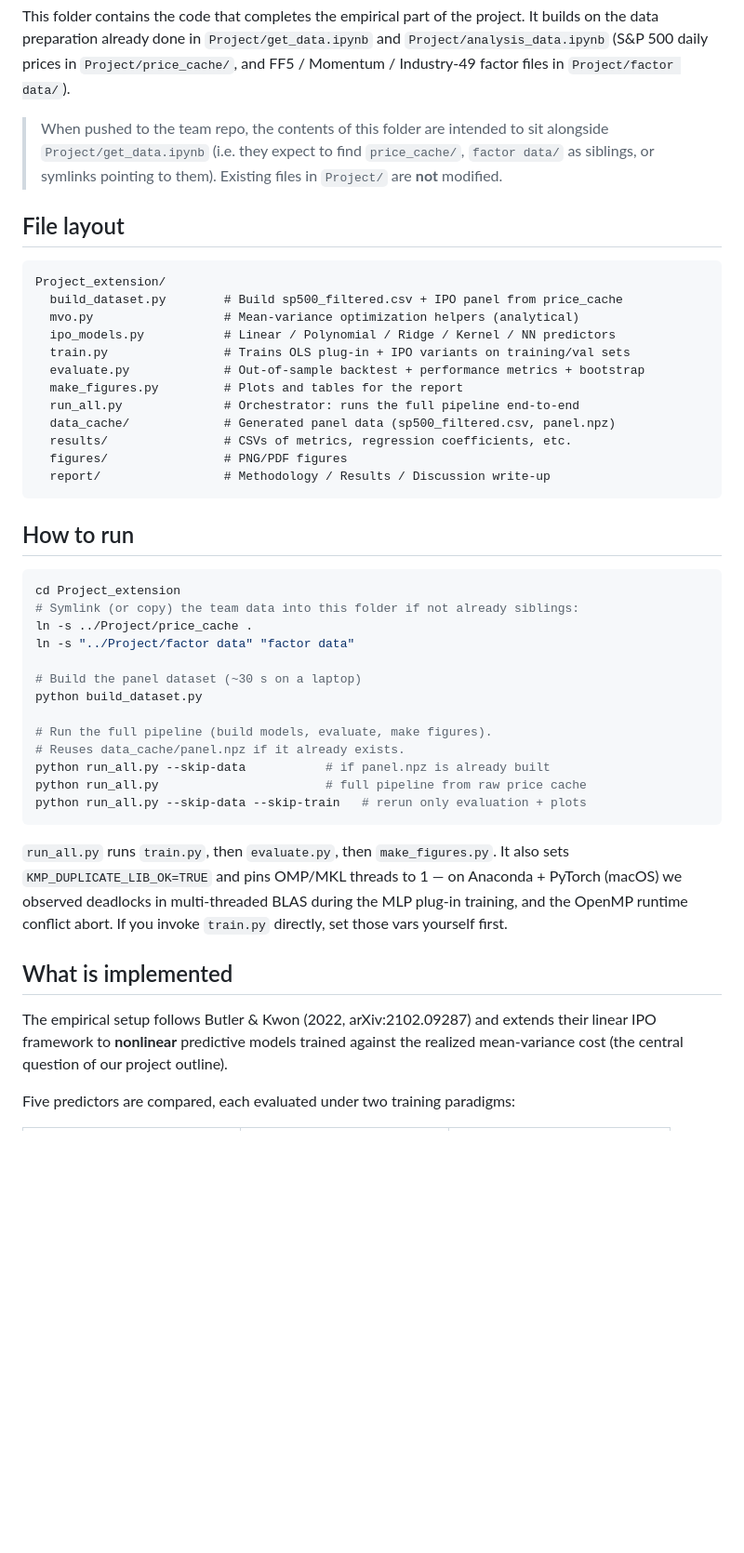
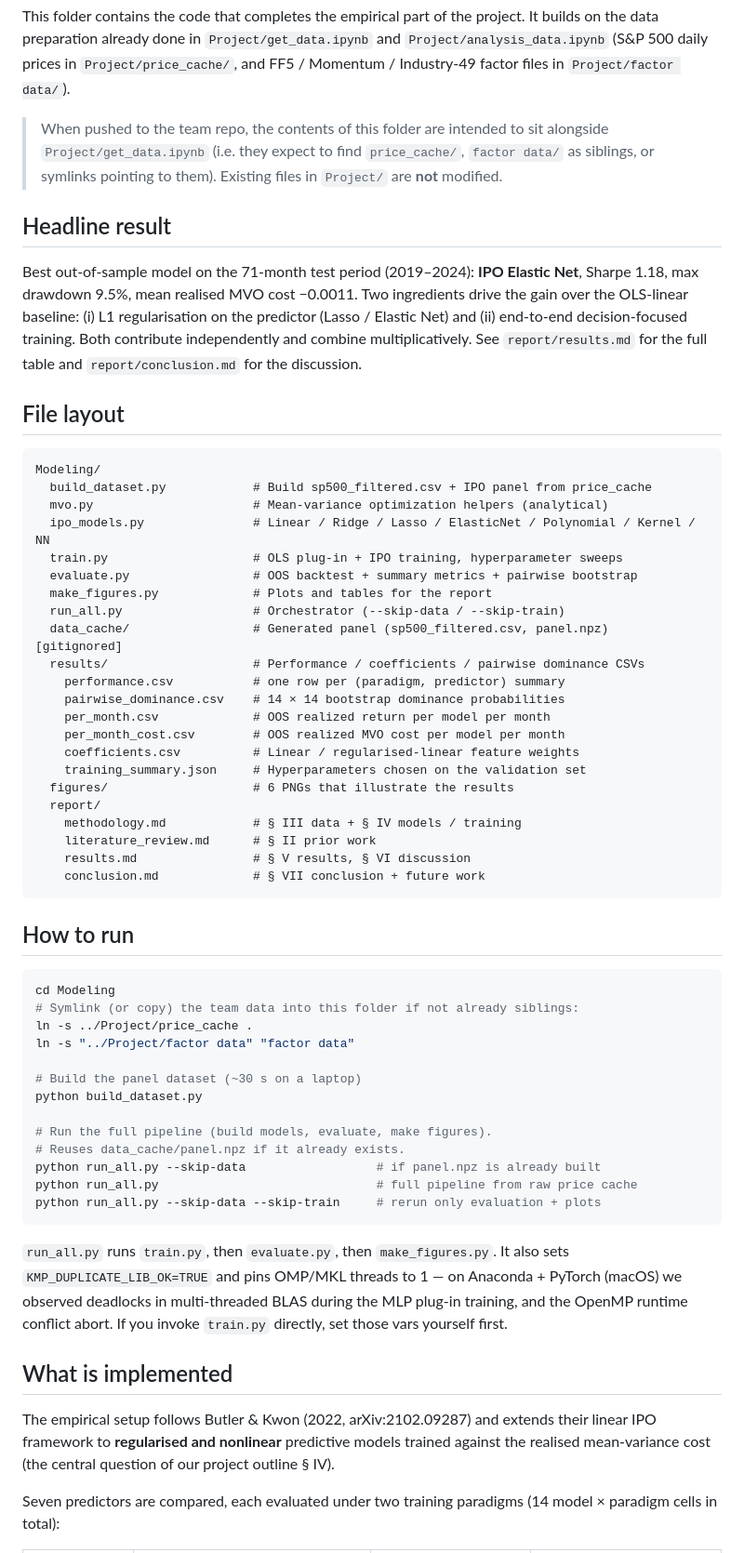
Before and after one commit to xiayawen/ORIE_5370, a Markdown page: Modeling/README.md, the part around one of its changes. Shown at 93% size. Rendered like a GitHub page; blank space fills up the shorter version.

````diff
--- a/Modeling/README.md
+++ b/Modeling/README.md
@@ -10,27 +10,47 @@ and FF5 / Momentum / Industry-49 factor files in `Project/factor data/`).
 > `factor data/` as siblings, or symlinks pointing to them). Existing files in
 > `Project/` are **not** modified.
 
+## Headline result
+
+Best out-of-sample model on the 71-month test period (2019–2024):
+**IPO Elastic Net**, Sharpe 1.18, max drawdown 9.5%, mean realised
+MVO cost −0.0011. Two ingredients drive the gain over the OLS-linear
+baseline: (i) L1 regularisation on the predictor (Lasso / Elastic Net)
+and (ii) end-to-end decision-focused training. Both contribute
+independently and combine multiplicatively. See `report/results.md`
+for the full table and `report/conclusion.md` for the discussion.
+
 ## File layout
 
 ```
-Project_extension/
-  build_dataset.py        # Build sp500_filtered.csv + IPO panel from price_cache
-  mvo.py                  # Mean-variance optimization helpers (analytical)
-  ipo_models.py           # Linear / Polynomial / Ridge / Kernel / NN predictors
-  train.py                # Trains OLS plug-in + IPO variants on training/val sets
-  evaluate.py             # Out-of-sample backtest + performance metrics + bootstrap
-  make_figures.py         # Plots and tables for the report
-  run_all.py              # Orchestrator: runs the full pipeline end-to-end
-  data_cache/             # Generated panel data (sp500_filtered.csv, panel.npz)
-  results/                # CSVs of metrics, regression coefficients, etc.
-  figures/                # PNG/PDF figures
-  report/                 # Methodology / Results / Discussion write-up
+Modeling/
+  build_dataset.py            # Build sp500_filtered.csv + IPO panel from price_cache
+  mvo.py                      # Mean-variance optimization helpers (analytical)
+  ipo_models.py               # Linear / Ridge / Lasso / ElasticNet / Polynomial / Kernel / NN
+  train.py                    # OLS plug-in + IPO training, hyperparameter sweeps
+  evaluate.py                 # OOS backtest + summary metrics + pairwise bootstrap
+  make_figures.py             # Plots and tables for the report
+  run_all.py                  # Orchestrator (--skip-data / --skip-train)
+  data_cache/                 # Generated panel (sp500_filtered.csv, panel.npz)  [gitignored]
+  results/                    # Performance / coefficients / pairwise dominance CSVs
+    performance.csv           # one row per (paradigm, predictor) summary
+    pairwise_dominance.csv    # 14 × 14 bootstrap dominance probabilities
+    per_month.csv             # OOS realized return per model per month
+    per_month_cost.csv        # OOS realized MVO cost per model per month
+    coefficients.csv          # Linear / regularised-linear feature weights
+    training_summary.json     # Hyperparameters chosen on the validation set
+  figures/                    # 6 PNGs that illustrate the results
+  report/
+    methodology.md            # § III data + § IV models / training
+    literature_review.md      # § II prior work
+    results.md                # § V results, § VI discussion
+    conclusion.md             # § VII conclusion + future work
 ```
 
 ## How to run
 
 ```bash
-cd Project_extension
+cd Modeling
 # Symlink (or copy) the team data into this folder if not already siblings:
 ln -s ../Project/price_cache .
 ln -s "../Project/factor data" "factor data"
@@ -40,9 +60,9 @@ python build_dataset.py
 
 # Run the full pipeline (build models, evaluate, make figures).
 # Reuses data_cache/panel.npz if it already exists.
-python run_all.py --skip-data           # if panel.npz is already built
-python run_all.py                       # full pipeline from raw price cache
-python run_all.py --skip-data --skip-train   # rerun only evaluation + plots
+python run_all.py --skip-data                  # if panel.npz is already built
+python run_all.py                              # full pipeline from raw price cache
+python run_all.py --skip-data --skip-train     # rerun only evaluation + plots
 ```
 
 `run_all.py` runs `train.py`, then `evaluate.py`, then `make_figures.py`. It
@@ -54,8 +74,10 @@ you invoke ``train.py`` directly, set those vars yourself first.
 ## What is implemented
 
 The empirical setup follows Butler & Kwon (2022, arXiv:2102.09287) and extends
-their linear IPO framework to **nonlinear** predictive models trained against the
-realized mean-variance cost (the central question of our project outline).
+their linear IPO framework to **regularised and nonlinear** predictive models
+trained against the realised mean-variance cost (the central question of our
+project outline § IV).
 
-Five predictors are compared, each evaluated under two training paradigms:
+Seven predictors are compared, each evaluated under two training paradigms
+(14 model × paradigm cells in total):
 
````
Also changed, not shown: other parts of Modeling/README.md (+46 -18 lines).
